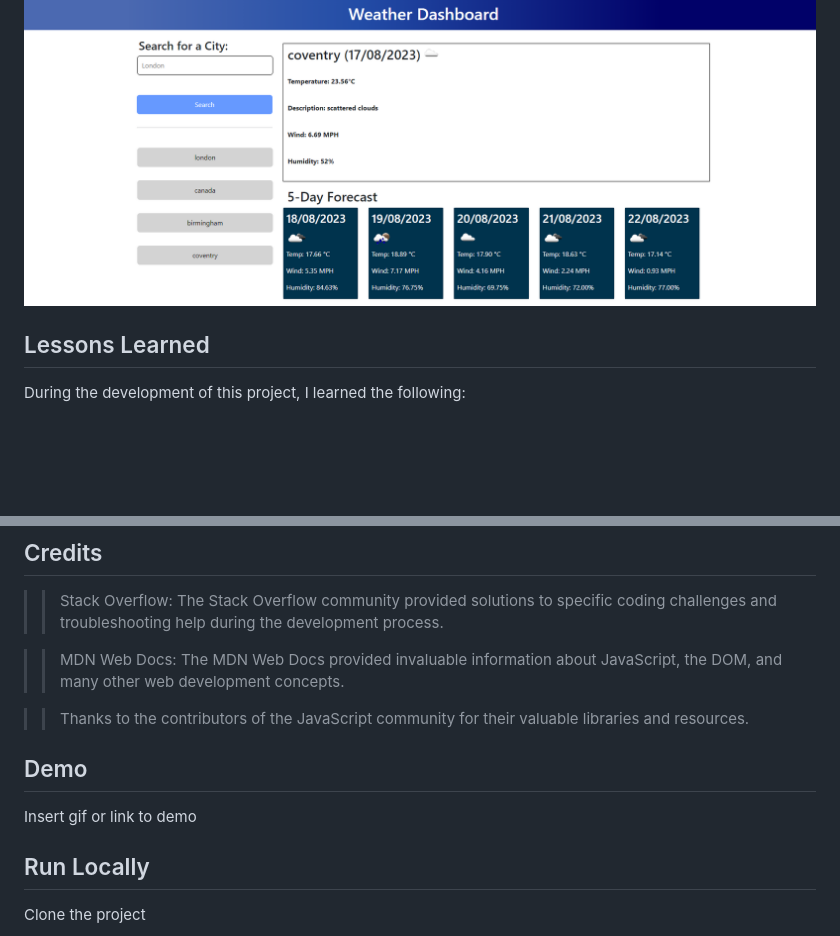
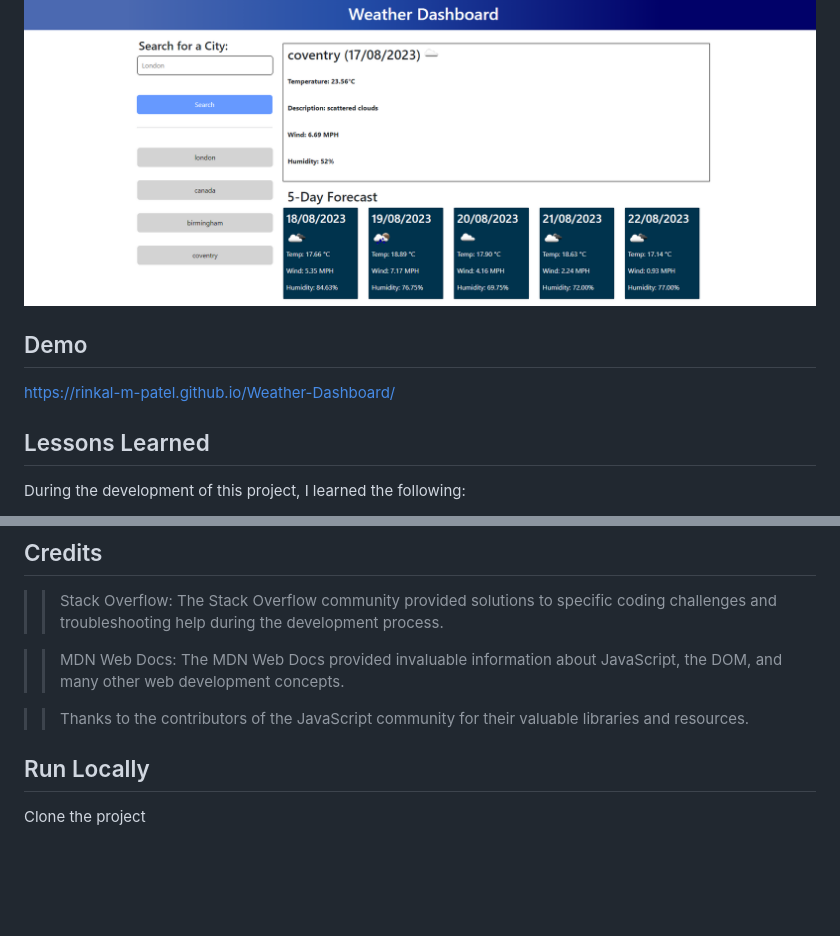
Before and after one commit to Rinkal-M-Patel/Weather-Dashboard, a Markdown page: README.md, 2 parts joined by grey strips. Rendered like a GitHub page; blank space fills up the shorter version.

Commit message:
added live link of challenge

```diff
--- a/README.md
+++ b/README.md
@@ -54,6 +54,11 @@ Developers can use this code as a starting point to create their own Weather Das
 
 
 
+## Demo
+
+https://rinkal-m-patel.github.io/Weather-Dashboard/
+
+
 ## Lessons Learned
 
 During the development of this project, I learned the following:
@@ -86,10 +91,6 @@ During the development of this project, I learned the following:
 
 
 
-## Demo
-
-Insert gif or link to demo
-
 
 ## Run Locally
 
```
